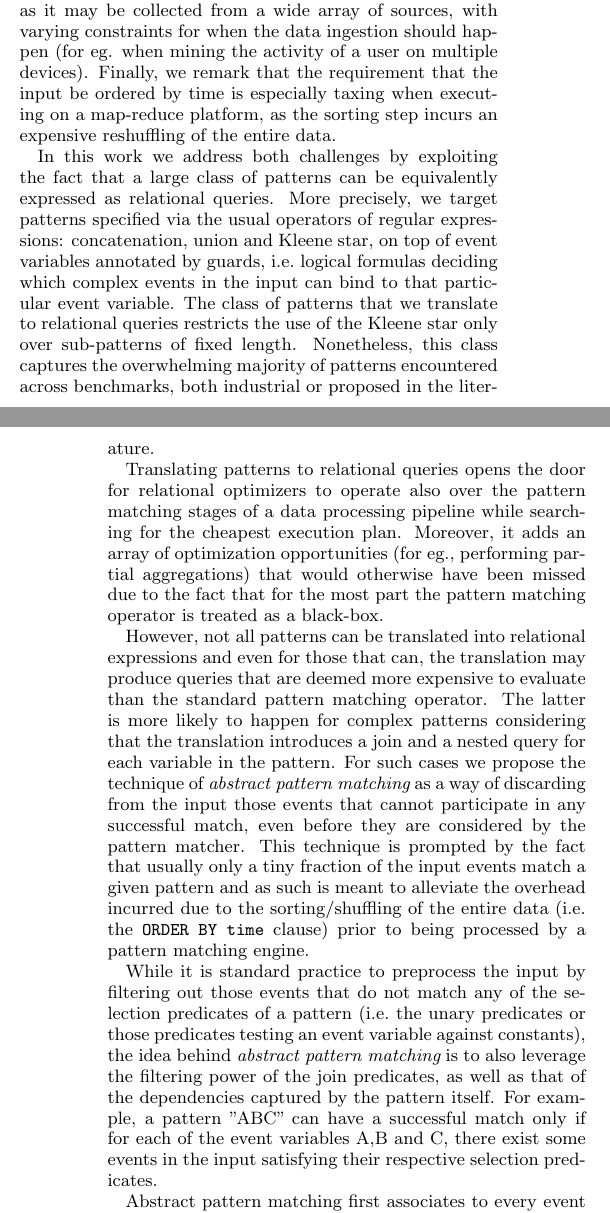
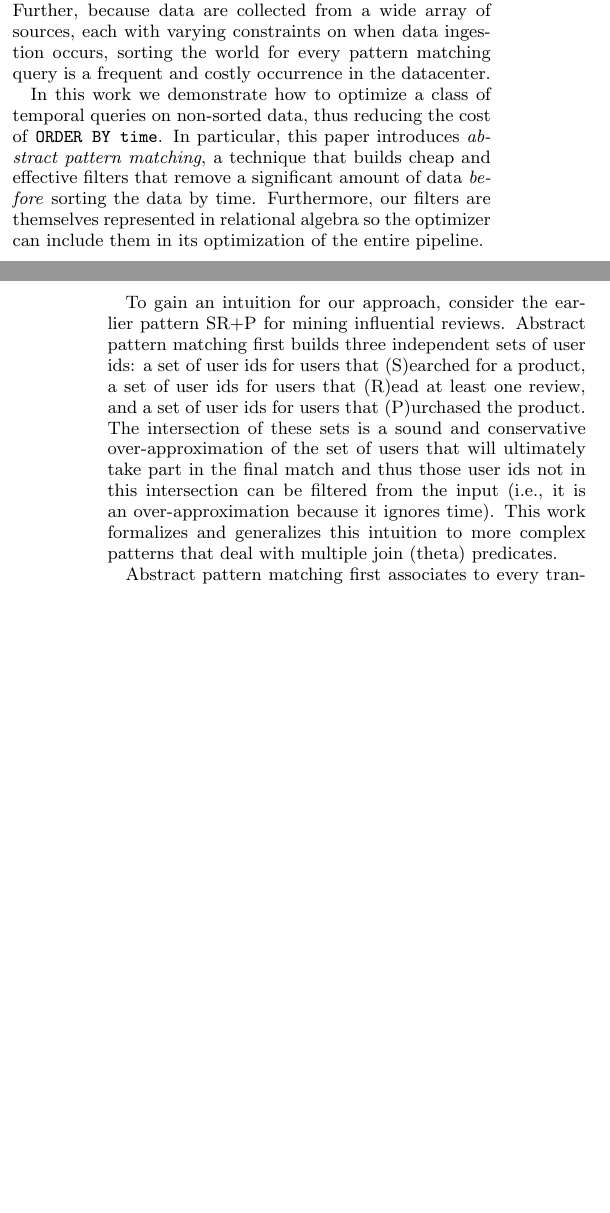
Before and after one commit to daniellupei/abstract_pattern_matching, a LaTeX paper (main.tex, which reads 01_intro.tex): two parts of the columns of pages 1 and 2 of 10 before the commit and two parts of the columns of pages 1 and 2 of 11 after it, joined at a grey line, cut so that both start at the same text, the shorter picture padded with empty space. Compiled offline with pdfLaTeX.

Commit message:
abstract and intro

```diff
--- a/01_intro.tex
+++ b/01_intro.tex
@@ -11 +5,0 @@ This trend prompted the addition of pattern matching constructs to many
-querying and stream processing engines such as
@@ -15,0 +42,28 @@ Splunk's Search Processing Language~\cite{Carasso:2012}.
+of the fact that many of the recorded events may not even be of interest to the
+mined pattern.  Further, because data are collected from a wide array of
+sources, each with varying constraints on when data ingestion occurs, sorting
+the world for every pattern matching query is a frequent and costly occurrence
+in the datacenter.
+% That is why, before sorting the data and feeding
+% it to a pattern matching engine, an extra preprocessing step is commonly used to
+% discard all the events that do not satisfy any of the selection predicates of
+% the pattern.  We also note that the input data is not necessarily sorted on time
+% in the first place either, as it may be collected from a wide array of sources,
+% with varying constraints for when the data ingestion should happen (for eg. when
+% mining the activity of a user on multiple devices).  Finally, we remark that the
+% requirement that the input be ordered by time is especially taxing when
+% executing on a map-reduce platform, as the sorting step incurs an expensive
+% reshuffling of the entire data.
+%Analytics are being run both over fresh data as well as historical data,
+%therefore the data management system needs to support both online and
+%batching mode processing.
+%
+
+%(Approach)
+In this work we demonstrate how to optimize a class of temporal queries on
+non-sorted data, thus reducing the cost of \texttt{ORDER BY time}. In
+particular, this paper introduces {\em abstract pattern matching}, a technique
+that builds cheap and effective filters that remove a significant amount of data
+\emph{before} sorting the data by time.  Furthermore, our filters are themselves
+represented in relational algebra so the optimizer can include them in its
+optimization of the entire pipeline.
@@ -29 +112,14 @@ operators do.
+To gain an intuition for our approach, consider the earlier pattern SR+P for
+mining influential reviews.  Abstract pattern matching first builds three
+independent sets of user ids: a set of user ids for users that (S)earched for a
+product, a set of user ids for users that (R)ead at least one review, and a set
+of user ids for users that (P)urchased the product.  The intersection of these
+sets is a sound and conservative over-approximation of the set of users that
+will ultimately take part in the final match and thus those user ids not in this
+intersection can be filtered from the input (i.e., it is an over-approximation
+because it ignores time).  % Such a filter
+% is an example of a bloom-join~\cite{Bloom:1970} and when represented as such can
+% provide a concise and fast way to filter rows from the input.
+This work formalizes and generalizes this intuition to more complex patterns
+that deal with multiple join (theta) predicates.
 
@@ -45,62 +126,2 @@ that do not satisfy any of the selection predicates of the pattern.
-We also note that the input data is not necessarily sorted on time in the first
-place either, as it may be collected from a wide array of sources, with varying
-constraints for when the data ingestion should happen (for eg. when mining the
-activity of a user on multiple devices).
-Finally, we remark that the requirement that the input be ordered by time is
-especially taxing when executing on a map-reduce platform, as the sorting step
-incurs an expensive reshuffling of the entire data.
-
-
-\begin{comment}
-Analytics are being run both over fresh data as well as historical data,
-therefore the data management system needs to support both online and
-batching mode processing.
-\end{comment}
-
-%(Approach)
-In this work we address both challenges by exploiting the fact that a large
-class of patterns can be equivalently expressed as relational queries.
-More precisely, we target patterns specified via the usual operators of regular
-expressions: concatenation, union and Kleene star, on top of event variables
-annotated by guards, i.e.\ logical formulas deciding which complex events in
-the input can bind to that particular event variable.
-The class of patterns that we translate to relational queries restricts the use
-of the Kleene star only over sub-patterns of fixed length.
-Nonetheless, this class captures the overwhelming majority of patterns
-encountered across benchmarks, both industrial or proposed in the
-literature.
-
-Translating patterns to relational queries opens the door for relational
-optimizers to operate also over the pattern matching stages of a data
-processing pipeline while searching for the cheapest execution plan.
-Moreover, it adds an array of optimization opportunities (for eg., performing
-partial aggregations) that would otherwise have been missed due to the fact
-that for the most part the  pattern matching operator is treated as a black-box.
-
-
-However, not all patterns can be translated into relational expressions and
-even for those that can, the translation may produce queries that are deemed
-more expensive to evaluate than the standard pattern matching operator.
-The latter is more likely to happen for complex patterns considering that the
-translation introduces a join and a nested query for each variable in the
-pattern.
-For such cases we propose the technique of {\em abstract pattern matching} as a
-way of discarding from the input those events that cannot participate in any
-successful match, even before they are considered by the pattern matcher.
-This technique is prompted by the fact that usually only a tiny fraction of the
-input events match a given pattern and as such is meant to alleviate the
-overhead incurred due to the sorting/shuffling of the entire data (i.e.\ the
-\texttt{ORDER BY time}  clause) prior to being processed by a pattern matching
-engine.
-
-While it is standard practice to preprocess the input by filtering out those
-events that do not match any of the selection predicates of a pattern (i.e.\
-the unary predicates or those predicates testing an event variable against
-constants), the idea behind {\em abstract pattern matching} is to also leverage
-the filtering power of the join predicates, as well as that of the dependencies
-captured by the pattern itself.
-For example, a pattern "ABC" can have a successful match only if for each of
-the event variables A,B and C, there exist some events in the input satisfying
-their respective selection predicates.
-
-Abstract pattern matching first associates to every event variable in a pattern
+Abstract pattern matching first associates to every transition in a pattern a
+{\em symbolic set} capturing the domain of its join attributes based on those
@@ -129,0 +153,7 @@ most selective join predicates.
+\begin{figure}
+  \centering
+  \begin{subfigure}{\columnwidth}
+    \centering
+    \includegraphics[clip, page=1,width=\columnwidth]{graphs/motivation.pdf}
+    \vspace{-3cm}
+    \caption{Intervals are a compact over-approximation of users that search.}
@@ -130,2 +169,5 @@ most selective join predicates.
+    \label{fig:pabstraction}
+  \end{subfigure}
+\end{figure}
 
 
@@ -163,4 +200,4 @@ computational resources they consume.
-To summarize our contributions we remark that:
+The contributions of this paper are:
 \begin{itemize}
 	\item We show how a significant class of complex event patterns can be
 	translated to relational queries such that they can benefit from decades of
```
Also changed, not shown: 01_intro.tex (201 more changed lines).
